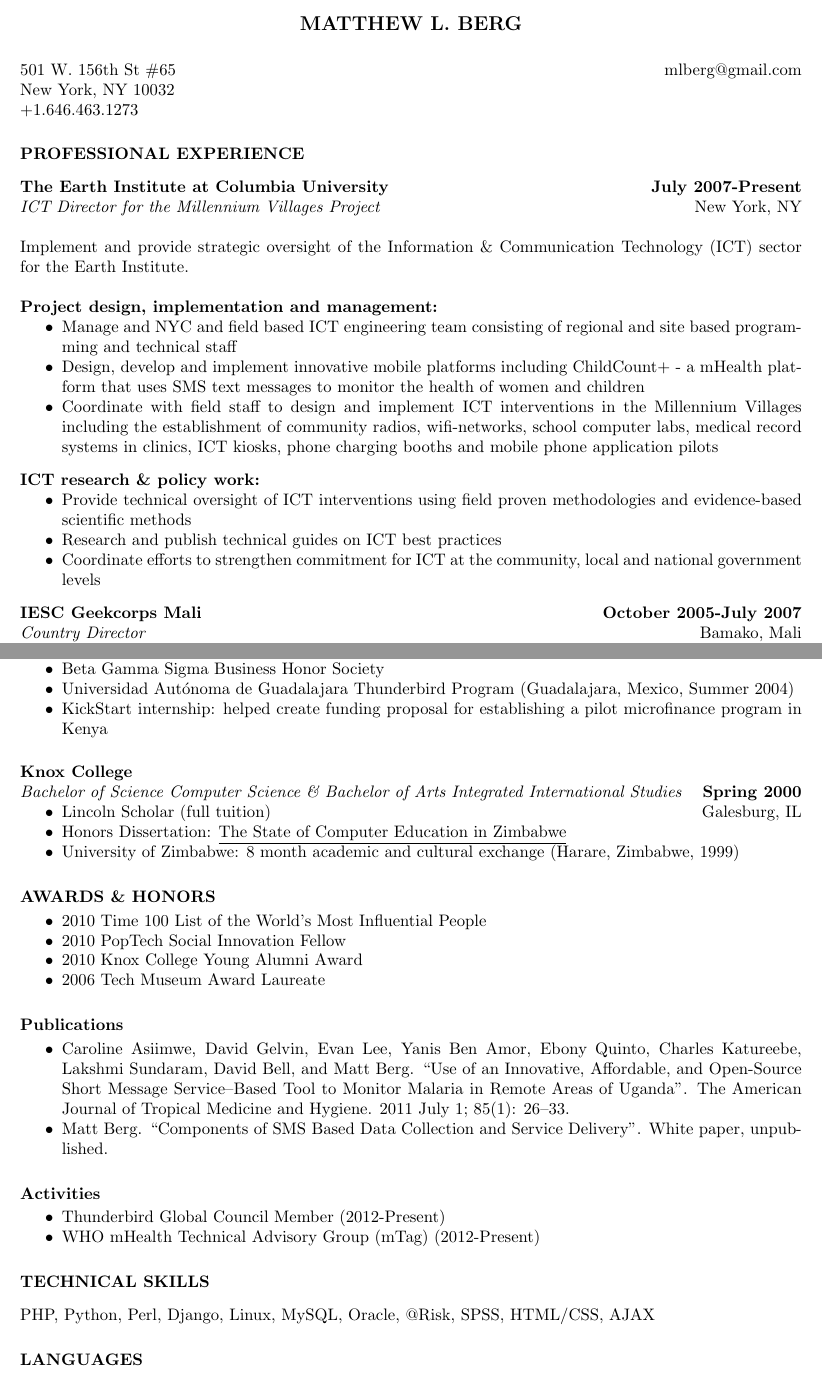
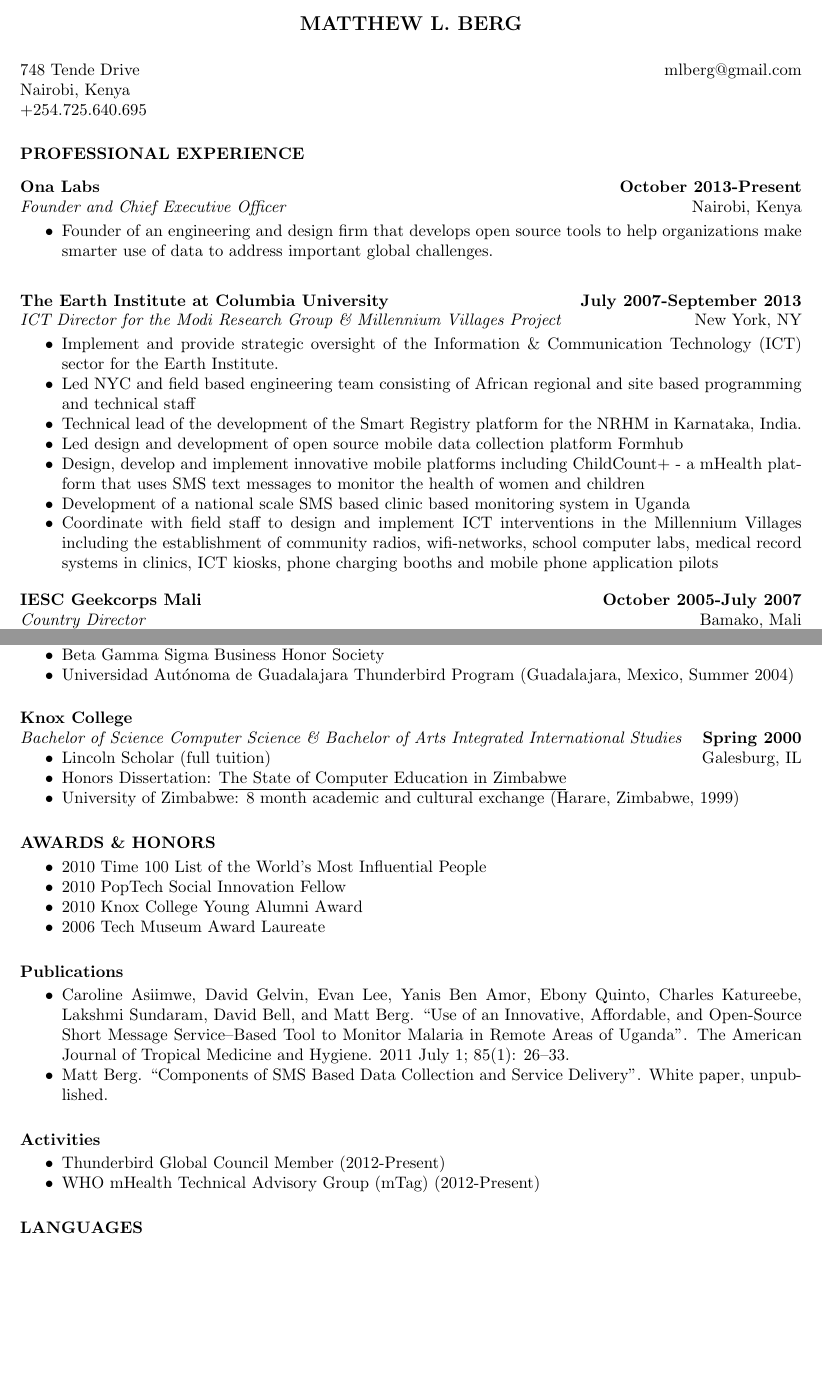
Before and after one commit to mberg/mattberg_cv, a LaTeX CV (mattberg_cv.tex): two parts of pages 1 and 2 of 2, joined at a grey line, cut so that both start at the same text, the shorter picture padded with empty space. Compiled offline with pdfLaTeX.

Commit message:
updated cv

```diff
--- a/mattberg_cv.tex
+++ b/mattberg_cv.tex
@@ -18,31 +18,35 @@
 \thispagestyle{empty} % this page has no header
 \name{MATTHEW L. BERG\\[14pt]}% the \\[12pt] adds a blank line after name
 
-\address{ 501 W. 156th St \#65 \\   New York, NY 10032 \\ +1.646.463.1273}
+\address{ 748 Tende Drive \\   Nairobi, Kenya \\ +254.725.640.695}
 
 \address{mlberg@gmail.com}
 
 \begin{resume}
 
 \section{PROFESSIONAL EXPERIENCE}
+
 \vspace{8pt}
-\textbf{The Earth Institute at Columbia University} \hfill        \textbf{July 2007-Present} \\
-\emph{ICT Director for the Millennium Villages Project}       \hfill   New York, NY
+\textbf{Ona Labs} \hfill        \textbf{October 2013-Present} \\
+\emph{Founder and Chief Executive Officer}       \hfill   Nairobi, Kenya
 
-Implement and provide strategic oversight of the Information \& Communication Technology (ICT) sector for the Earth Institute.
+\begin{itemize} \itemsep -2pt % reduce space between items
+	\item Founder of an engineering and design firm that develops open source tools to help organizations make smarter use of data to address important global challenges.
 
-\textbf{Project design, implementation and management: }
-\begin{itemize} \itemsep -2pt % reduce space between items
-	\item Manage and NYC and field based ICT engineering team consisting of regional and site based programming and technical staff
-	\item Design, develop and implement innovative mobile platforms including ChildCount+ - a mHealth platform that uses SMS text messages to monitor the health of women and children
-	\item Coordinate with field staff to design and implement ICT interventions in the Millennium Villages including the establishment of community radios, wifi-networks, school computer labs, medical record systems in clinics, ICT kiosks, phone charging booths and mobile phone application pilots
  \end{itemize} \vspace{-4pt}
 
-\textbf{ICT research \& policy work:}
+\vspace{8pt}
+\textbf{The Earth Institute at Columbia University} \hfill        \textbf{July 2007-September 2013} \\
+\emph{ICT Director for the Modi Research Group \& Millennium Villages Project}       \hfill   New York, NY
+
 \begin{itemize} \itemsep -2pt % reduce space between items
-	\item Provide technical oversight of ICT interventions using field proven methodologies and evidence-based scientific methods
-	\item Research and publish technical guides on ICT best practices
-	\item Coordinate efforts to strengthen commitment for ICT at the community, local and national government levels
+        \item Implement and provide strategic oversight of the Information \& Communication Technology (ICT) sector for the Earth Institute.
+	\item Led NYC and field based engineering team consisting of African regional and site based programming and technical staff
+	\item Technical lead of the development of the Smart Registry platform for the NRHM in Karnataka, India.
+        \item Led design and development of open source mobile data collection platform Formhub
+	\item Design, develop and implement innovative mobile platforms including ChildCount+ - a mHealth platform that uses SMS text messages to monitor the health of women and children
+	\item Development of a national scale SMS based clinic based monitoring system in Uganda
+	\item Coordinate with field staff to design and implement ICT interventions in the Millennium Villages including the establishment of community radios, wifi-networks, school computer labs, medical record systems in clinics, ICT kiosks, phone charging booths and mobile phone application pilots
  \end{itemize} \vspace{-4pt}
 
 \textbf{IESC Geekcorps Mali} \hfill        \textbf{October 2005-July 2007} \\
@@ -89,7 +93,6 @@
 		\item Ambassador Assistantship (1/3 tuition)   \hfill Glendale, AZ
 		\item Beta Gamma Sigma Business Honor Society
 		\item Universidad Autónoma de Guadalajara Thunderbird Program (Guadalajara, Mexico, Summer 2004)
-		\item KickStart internship: helped create funding proposal for establishing a pilot microfinance program in Kenya
 	\end{itemize} \vspace{-6pt}
 
 	\vspace{8pt}
@@ -122,11 +125,6 @@
         \item WHO mHealth Technical Advisory Group (mTag) (2012-Present)
 \end{itemize}
 
-
-\section{TECHNICAL SKILLS}
-\vspace{8pt}
-PHP, Python, Perl, Django, Linux, MySQL, Oracle, @Risk, SPSS, HTML/CSS, AJAX
-
 \section{LANGUAGES}
 \vspace{8pt}
 English (Native), French (Fluent), Spanish (Basic)
```
Also changed, not shown: mattberg_cv.pdf.
